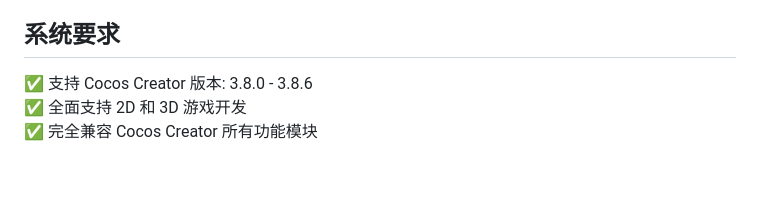
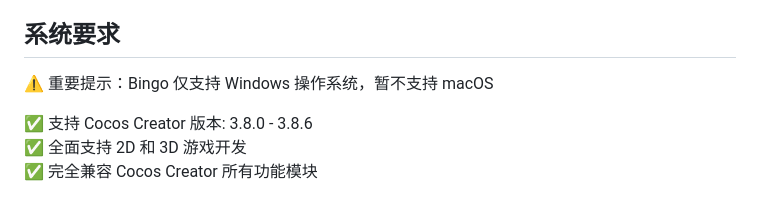
Before and after one commit to songhuixiang/playable-demo, a Markdown page: README.md, the part around the change. GitHub-like rendering; blank space fills up the shorter version.

```diff
--- a/README.md
+++ b/README.md
@@ -19,6 +19,8 @@ Bingo 是一款专为广告开发者打造的 Windows 桌面应用程序，它
 ✅ 本地测试 - 内置预览功能，快速验证包体大小
 
 ## 系统要求
+
+⚠️ <font color="red" size="3">重要提示：Bingo 仅支持 Windows 操作系统，暂不支持 macOS</font>
 
 ✅ 支持 Cocos Creator 版本: 3.8.0 - 3.8.6
 ✅ 全面支持 2D 和 3D 游戏开发
```
Also changed, not shown: README_EN.md (+2 -0 lines).
